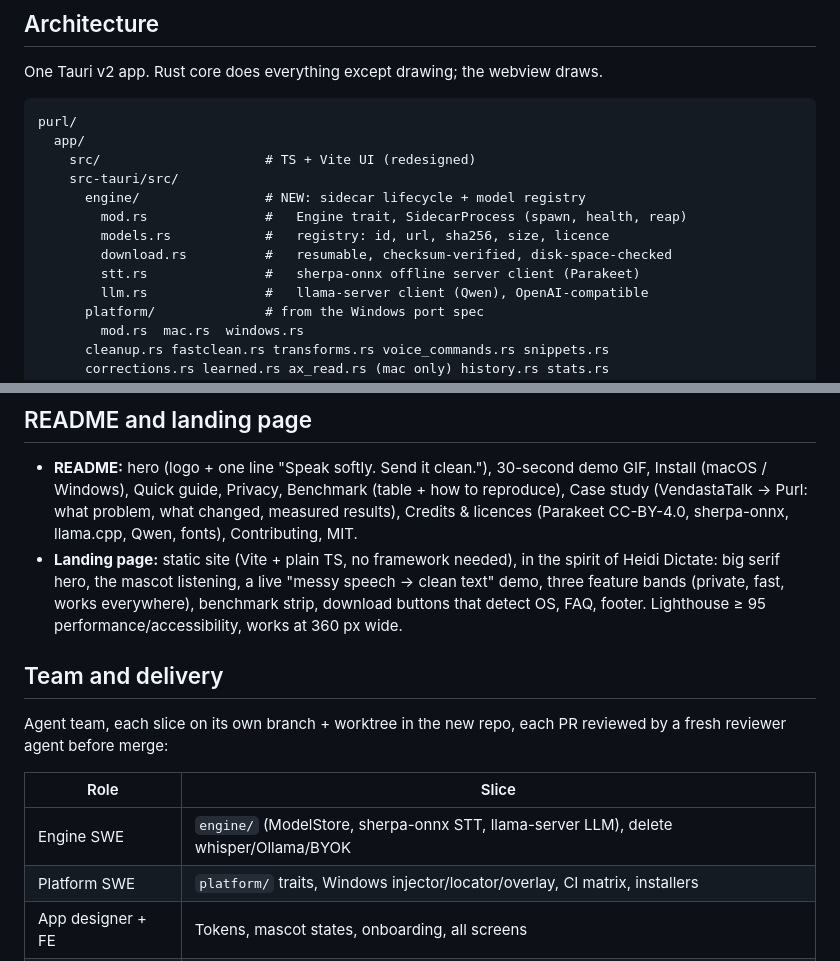
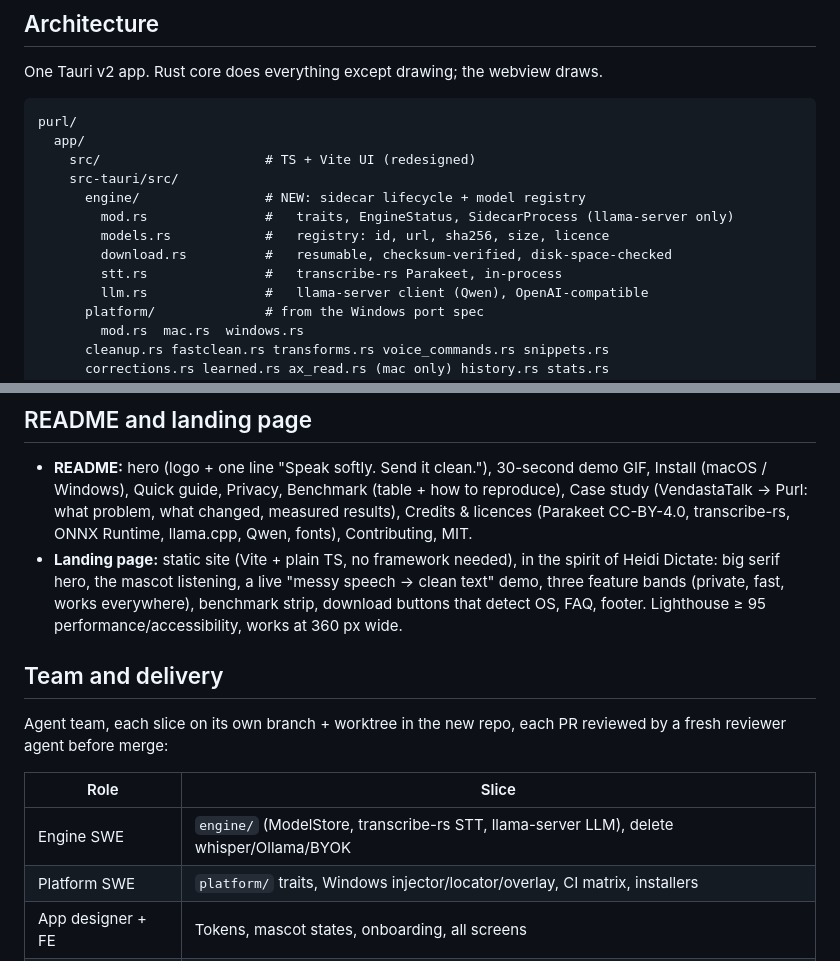
Before and after one commit to Fan1000-prog/purl, a Markdown page: docs/specs/2026-10-09-purl-design.md, 2 parts joined by grey strips. Rendered like a GitHub page.

Commit message:
docs: finish transcribe-rs amendment

```diff
--- a/docs/specs/2026-10-09-purl-design.md
+++ b/docs/specs/2026-10-09-purl-design.md
@@ -58,10 +58,10 @@ purl/
     src/                     # TS + Vite UI (redesigned)
     src-tauri/src/
       engine/                # NEW: sidecar lifecycle + model registry
-        mod.rs               #   Engine trait, SidecarProcess (spawn, health, reap)
+        mod.rs               #   traits, EngineStatus, SidecarProcess (llama-server only)
         models.rs            #   registry: id, url, sha256, size, licence
         download.rs          #   resumable, checksum-verified, disk-space-checked
-        stt.rs               #   sherpa-onnx offline server client (Parakeet)
+        stt.rs               #   transcribe-rs Parakeet, in-process
         llm.rs               #   llama-server client (Qwen), OpenAI-compatible
       platform/              # from the Windows port spec
         mod.rs  mac.rs  windows.rs
@@ -241,7 +241,7 @@ a permission prompt that leads nowhere.
 - **README:** hero (logo + one line "Speak softly. Send it clean."), 30-second
   demo GIF, Install (macOS / Windows), Quick guide, Privacy, Benchmark (table +
   how to reproduce), Case study (VendastaTalk → Purl: what problem, what changed,
-  measured results), Credits & licences (Parakeet CC-BY-4.0, sherpa-onnx, llama.cpp,
+  measured results), Credits & licences (Parakeet CC-BY-4.0, transcribe-rs, ONNX Runtime, llama.cpp,
   Qwen, fonts), Contributing, MIT.
 - **Landing page:** static site (Vite + plain TS, no framework needed), in the
   spirit of Heidi Dictate: big serif hero, the mascot listening, a live
@@ -256,7 +256,7 @@ reviewed by a fresh reviewer agent before merge:
 
 | Role | Slice |
 |---|---|
-| Engine SWE | `engine/` (ModelStore, sherpa-onnx STT, llama-server LLM), delete whisper/Ollama/BYOK |
+| Engine SWE | `engine/` (ModelStore, transcribe-rs STT, llama-server LLM), delete whisper/Ollama/BYOK |
 | Platform SWE | `platform/` traits, Windows injector/locator/overlay, CI matrix, installers |
 | App designer + FE | Tokens, mascot states, onboarding, all screens |
 | Web designer + FE | `purl-site` landing page |
```
